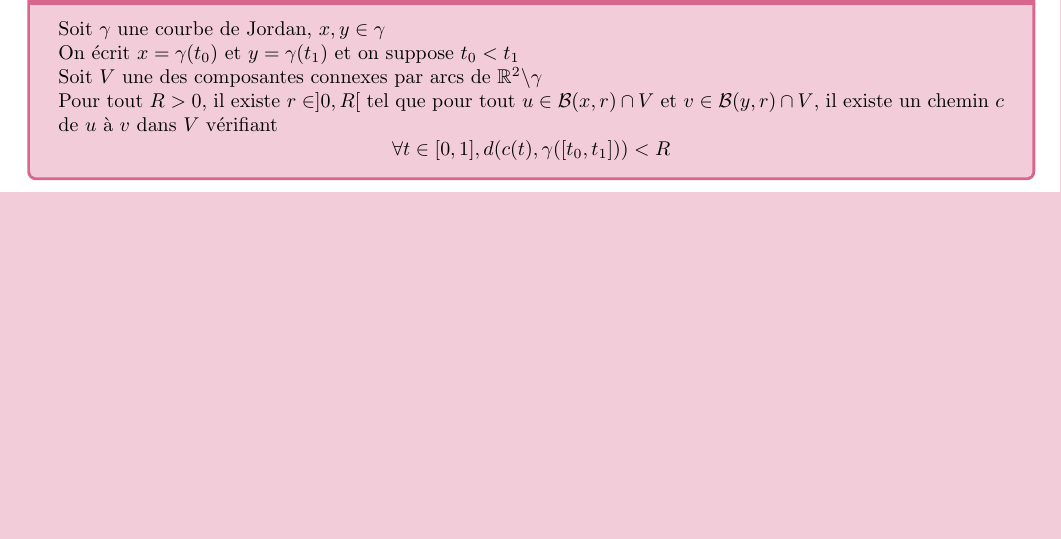
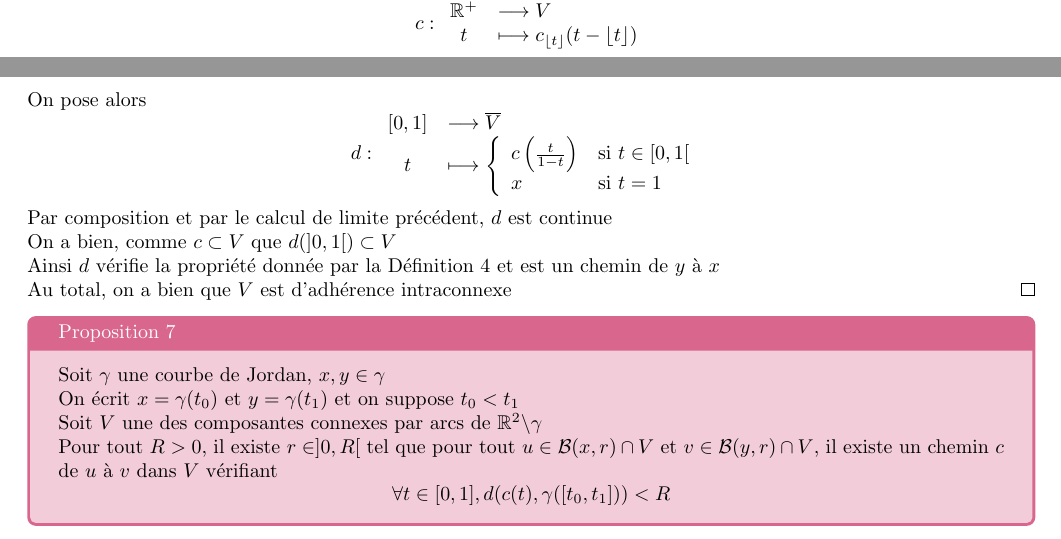
Before and after one commit to joselor2004/Th-or-meRetours, a LaTeX paper (Main_TIPE.tex): part of page 9 of 17 before the commit and two parts of pages 8 and 9 of 17 after it, the two joined at a grey line, cut at the place of the change, the shorter picture padded with empty space. Compiled offline with pdfLaTeX.

Commit message:
Suite démo intraconnexe

```diff
--- a/Main_TIPE.tex
+++ b/Main_TIPE.tex
@@ -391,4 +391,6 @@ Après cette proposition, on considèrera que toutes les composantes connexes pa
     $(c_n)_{n \in \mathbb{N}}$ les reliant entre eux, respectivement dans $\mathcal{B}(x, \frac{1}{n})$\\
     On pose alors
     \[ c : \begin{array}{cl}
+        \mathbb{R}^+ &\longrightarrow V\\
+        t &\longmapsto c_{\lfloor t \rfloor}(t - \lfloor t \rfloor)
     \end{array} \]
@@ -395,4 +399,17 @@ Après cette proposition, on considèrera que toutes les composantes connexes pa
     \\~\\
+    On pose alors
+    \[ d : \begin{array}{cl}
+        [0, 1] &\longrightarrow \overline{V}\\
+        t &\longmapsto \left\{
+            \begin{array}{ll}
+                c \left( \frac{t}{1-t} \right) &\text{si } t \in [0, 1[\\
+                x &\text{si } t = 1
+            \end{array} \right.
+    \end{array} \]
+    Par composition et par le calcul de limite précédent, $d$ est continue\\
+    On a bien, comme $c \subset V$ que $d(]0, 1[) \subset V$\\
+    Ainsi $d$ vérifie la propriété donnée par la Définition 4 et est un chemin de $y$ à $x$\\
+    Au total, on a bien que $V$ est d'adhérence intraconnexe
 \end{proof}
 
 \begin{tcolorbox}[colback = purple!20!white, colframe = purple!60!white, title = Proposition 7]
```
Also changed, not shown: Main_TIPE.pdf, Main_TIPE.tex (2 more changed lines).
